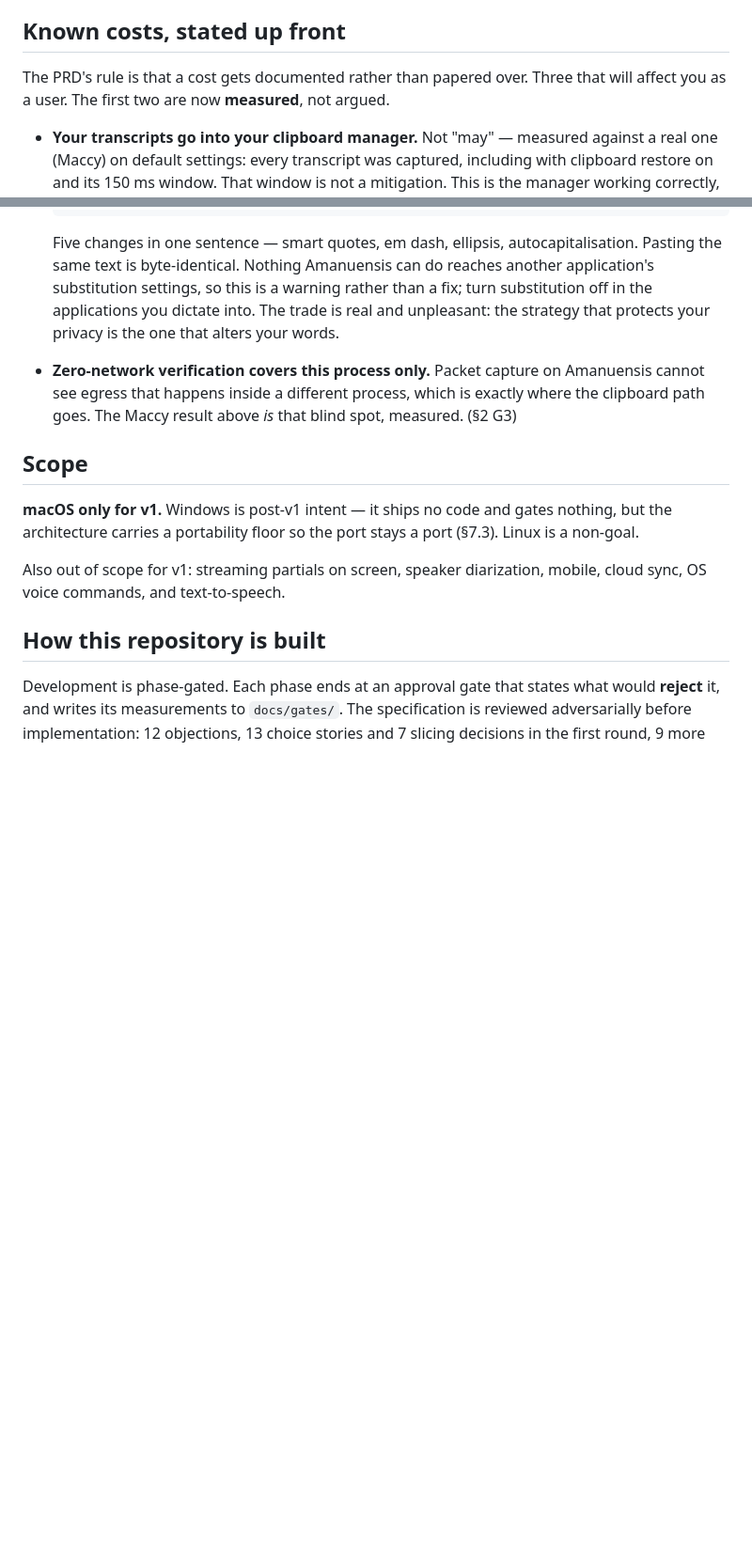
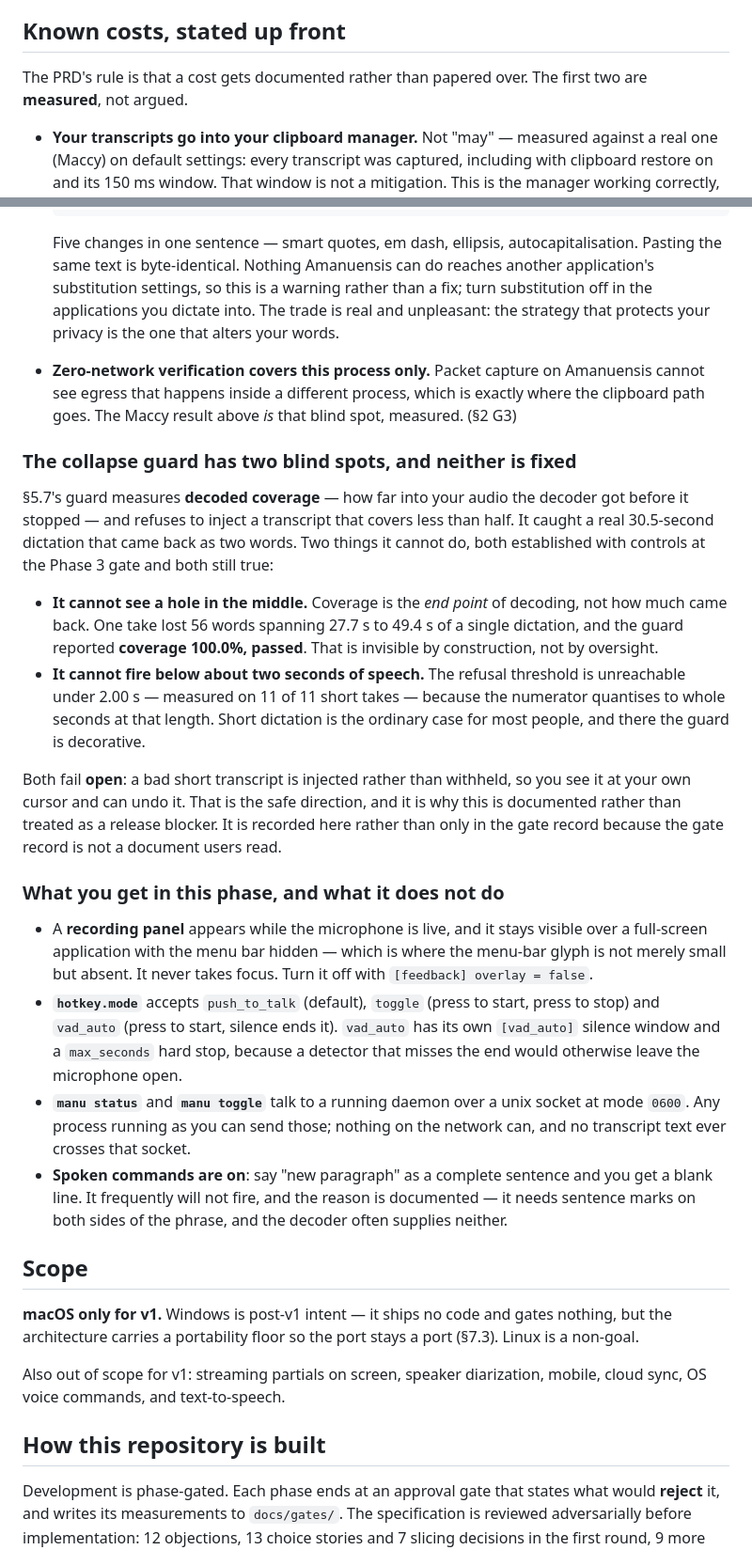
Before and after one commit to joshedwards237/Amanuensis, a Markdown page: README.md, 2 parts joined by grey strips. Shown at 94% size. Rendered like a GitHub page; blank space fills up the shorter version.

```diff
--- a/README.md
+++ b/README.md
@@ -265,8 +281,8 @@ slower tier. PRD §4 says so in the same place it makes the speed claim.
 
 ## Known costs, stated up front
 
-The PRD's rule is that a cost gets documented rather than papered over. Three
-that will affect you as a user. The first two are now **measured**, not argued.
+The PRD's rule is that a cost gets documented rather than papered over. The
+first two are **measured**, not argued.
 
 - **Your transcripts go into your clipboard manager.** Not "may" — measured
   against a real one (Maccy) on default settings: every transcript was captured,
@@ -300,6 +316,47 @@ that will affect you as a user. The first two are now **measured**, not argued.
   exactly where the clipboard path goes. The Maccy result above *is* that blind
   spot, measured. (§2 G3)
 
+### The collapse guard has two blind spots, and neither is fixed
+
+§5.7's guard measures **decoded coverage** — how far into your audio the decoder
+got before it stopped — and refuses to inject a transcript that covers less than
+half. It caught a real 30.5-second dictation that came back as two words. Two
+things it cannot do, both established with controls at the Phase 3 gate and both
+still true:
+
+- **It cannot see a hole in the middle.** Coverage is the *end point* of
+  decoding, not how much came back. One take lost 56 words spanning 27.7 s to
+  49.4 s of a single dictation, and the guard reported **coverage 100.0%,
+  passed**. That is invisible by construction, not by oversight.
+- **It cannot fire below about two seconds of speech.** The refusal threshold is
+  unreachable under 2.00 s — measured on 11 of 11 short takes — because the
+  numerator quantises to whole seconds at that length. Short dictation is the
+  ordinary case for most people, and there the guard is decorative.
+
+Both fail **open**: a bad short transcript is injected rather than withheld, so
+you see it at your own cursor and can undo it. That is the safe direction, and
+it is why this is documented rather than treated as a release blocker. It is
+recorded here rather than only in the gate record because the gate record is not
+a document users read.
+
+### What you get in this phase, and what it does not do
+
+- A **recording panel** appears while the microphone is live, and it stays
+  visible over a full-screen application with the menu bar hidden — which is
+  where the menu-bar glyph is not merely small but absent. It never takes focus.
+  Turn it off with `[feedback] overlay = false`.
+- **`hotkey.mode`** accepts `push_to_talk` (default), `toggle` (press to start,
+  press to stop) and `vad_auto` (press to start, silence ends it). `vad_auto`
+  has its own `[vad_auto]` silence window and a `max_seconds` hard stop, because
+  a detector that misses the end would otherwise leave the microphone open.
+- **`manu status`** and **`manu toggle`** talk to a running daemon over a unix
+  socket at mode `0600`. Any process running as you can send those; nothing on
+  the network can, and no transcript text ever crosses that socket.
+- **Spoken commands are on**: say "new paragraph" as a complete sentence and you
+  get a blank line. It frequently will not fire, and the reason is documented —
+  it needs sentence marks on both sides of the phrase, and the decoder often
+  supplies neither.
+
 ## Scope
 
 **macOS only for v1.** Windows is post-v1 intent — it ships no code and gates
```
Also changed, not shown: other parts of README.md (+23 -7 lines).
